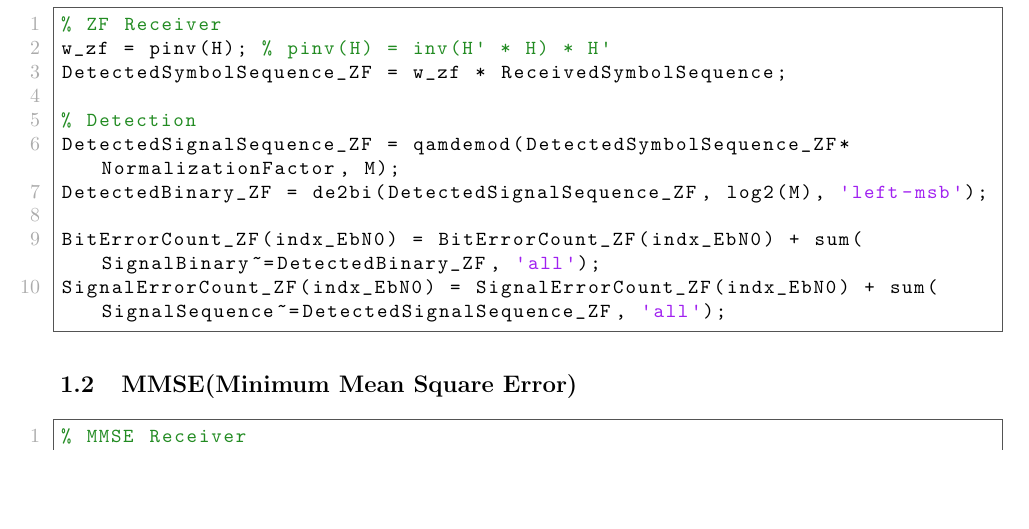
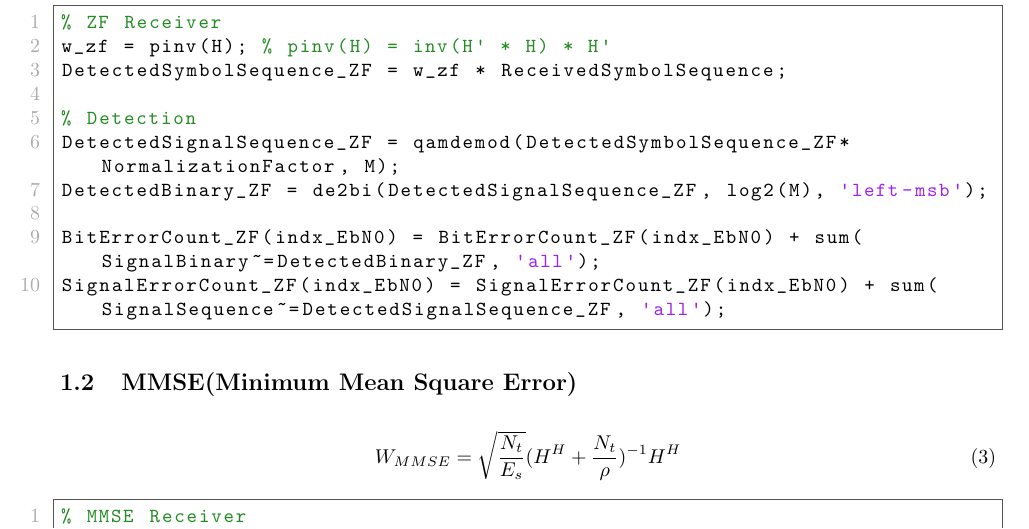
Before and after one commit to lightwick/ICS_project, a LaTeX document (MIMO_Rayleigh/report/report.tex): part of page 2 of 11, cut so that both start at the same text, the shorter picture padded with empty space. Compiled offline with pdfLaTeX.

Commit message:
report update

```diff
--- a/MIMO_Rayleigh/report/report.tex
+++ b/MIMO_Rayleigh/report/report.tex
@@ -84,6 +84,9 @@ BitErrorCount_ZF(indx_EbN0) = BitErrorCount_ZF(indx_EbN0) + sum(SignalBinary~=De
 SignalErrorCount_ZF(indx_EbN0) = SignalErrorCount_ZF(indx_EbN0) + sum(SignalSequence~=DetectedSignalSequence_ZF, 'all');
 \end{lstlisting}
 \subsection{MMSE(Minimum Mean Square Error)}
+\begin{gather}
+	W_{MMSE}=\sqrt{\frac{N_t}{E_s}}(H^H+\frac{N_t}{\rho})^{-1}H^H
+\end{gather}
 \begin{lstlisting}[style=Matlab-editor, frame=single, numbers=left,]
 % MMSE Receiver
 w_mmse = inv(H' * H + Nt / EsN0(indx_EbN0) * eye(Nr)) * H';
```
